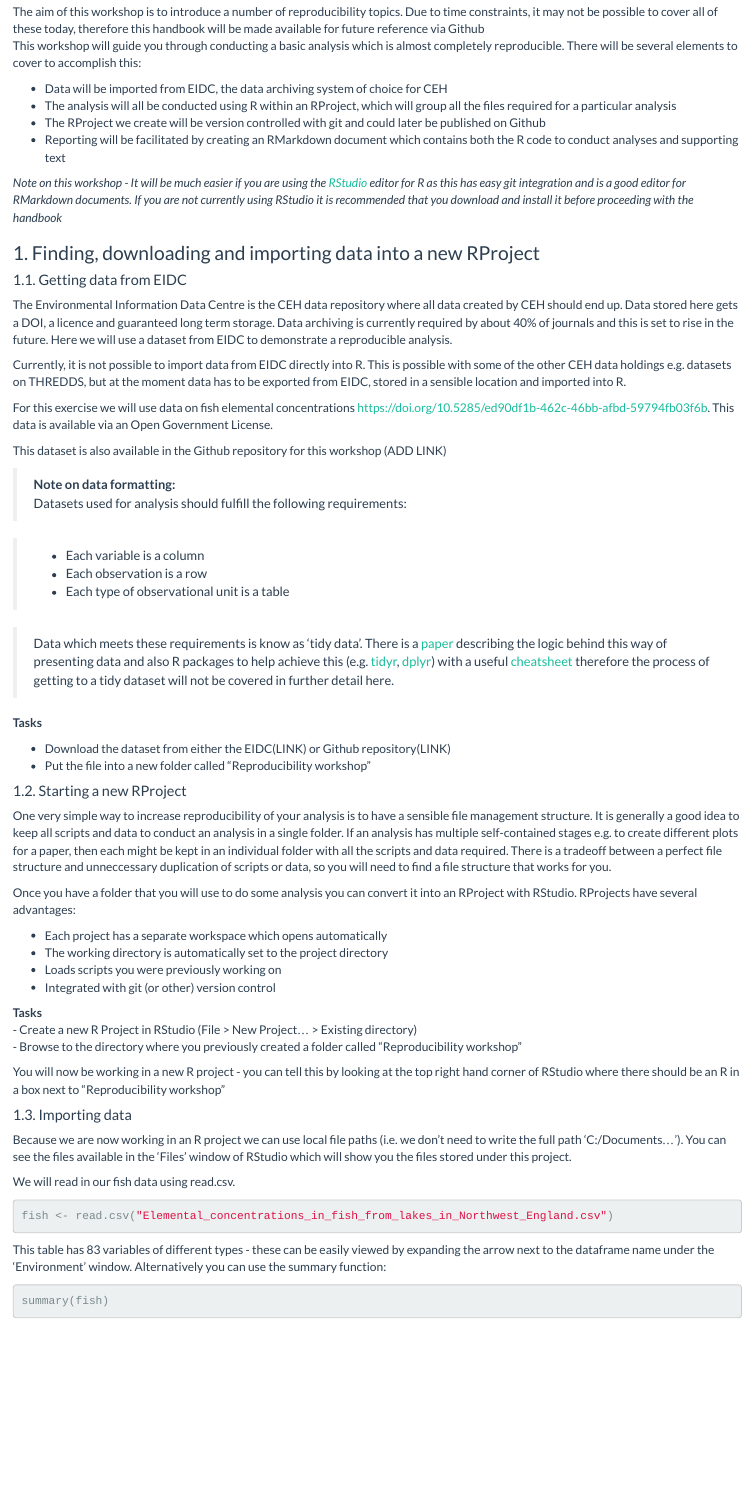
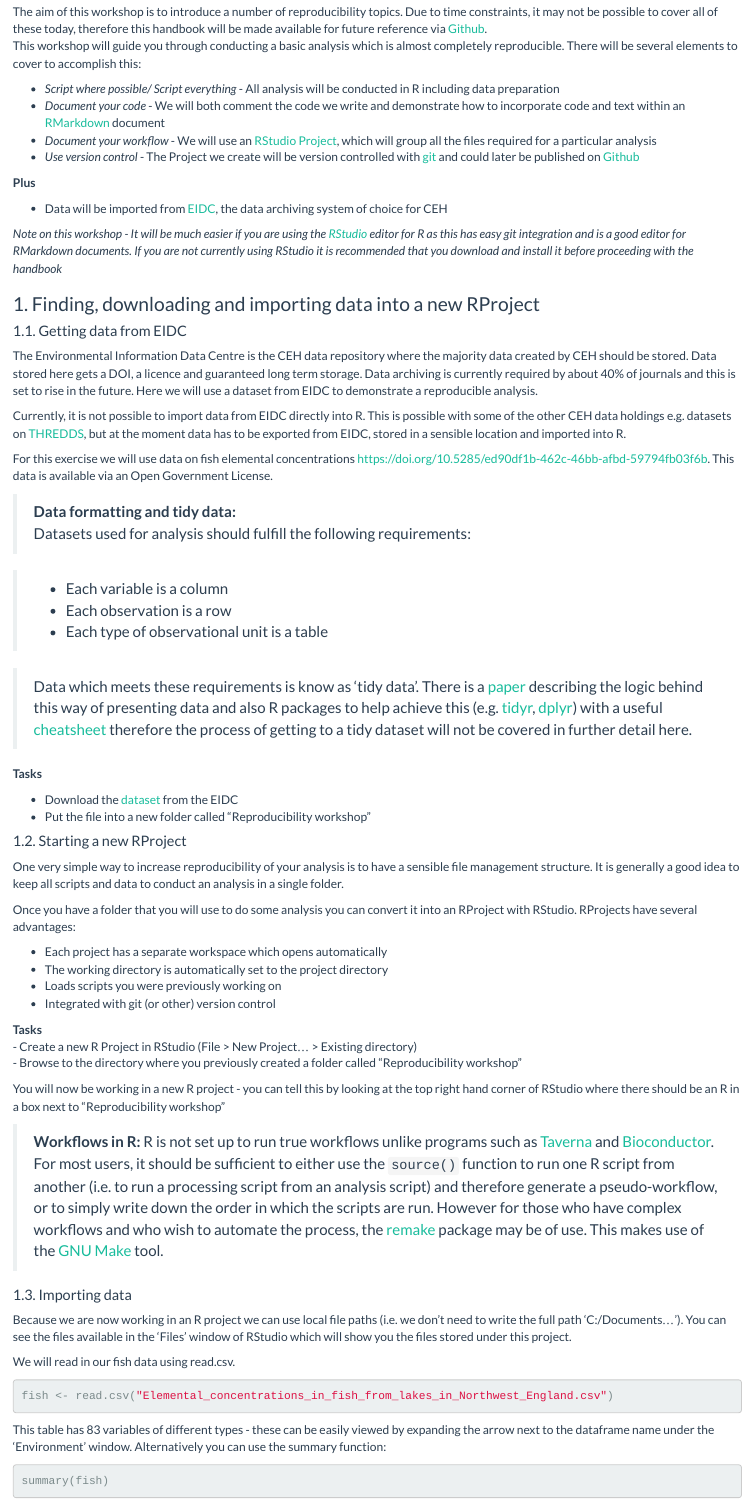
Before and after one commit to susanjarvis501/Reproducibility-Workshop, an R Markdown document (ReprodHandbookv2.0.Rmd): the page in a window 1100 px wide, from 180 px down before the commit and from 280 px down after it, so that both start at the same text. Rendered offline with R 4.5, knitr and Pandoc, with nearby package versions; some code elsewhere in the file could not run offline.

Commit message:
Info on workflows

```diff
--- a/ReprodHandbookv2.0.Rmd
+++ b/ReprodHandbookv2.0.Rmd
@@ -7,21 +7,25 @@ output:
   pdf_document: default
 ---
 
-<style type="text/css">
-blockquote{ /* Normal  */ font-size: 16px;}
-</style>
+    <style type="text/css">
+    blockquote{ /* Normal  */ font-size: 16px;}
+    </style>
 
 
 ## Reproducibility in R workshop handbook
 
 
-The aim of this workshop is to introduce a number of reproducibility topics. Due to time constraints, it may not be possible to cover all of these today, therefore this handbook will be made available for future reference via Github
+The aim of this workshop is to introduce a number of reproducibility topics. Due to time constraints, it may not be possible to cover all of these today, therefore this handbook will be made available for future reference via [Github](https://github.com/NERC-CEH/Stats_R_Resources/blob/master/Reproducibility).
 This workshop will guide you through conducting a basic analysis which is almost completely reproducible. There will be several elements to cover to accomplish this:
 
-* Data will be imported from EIDC, the data archiving system of choice for CEH
-* The analysis will all be conducted using R within an RProject, which will group all the files required for a particular analysis
-* The RProject we create will be version controlled with git and could later be published on Github
-* Reporting will be facilitated by creating an RMarkdown document which contains both the R code to conduct analyses and supporting text
+- *Script where possible/ Script everything* - All analysis will be conducted in R including data preparation
+- *Document your code* - We will both comment the code we write and demonstrate how to incorporate code and text within an [RMarkdown](http://rmarkdown.rstudio.com/) document
+- *Document your workflow* - We will use an [RStudio Project](https://support.rstudio.com/hc/en-us/articles/200526207-Using-Projects), which will group all the files required for a particular analysis
+- *Use version control* - The Project we create will be version controlled with [git](https://git-scm.com/) and could later be published on [Github](https://github.com/)
+
+**Plus**
+
+* Data will be imported from [EIDC](http://eidc.ceh.ac.uk/), the data archiving system of choice for CEH
 
 *Note on this workshop - It will be much easier if you are using the [RStudio](https://www.rstudio.com/) editor for R as this has easy git integration and is a good editor for RMarkdown documents. If you are not currently using RStudio it is recommended that you download and install it before proceeding with the handbook*
 
@@ -29,16 +33,14 @@ This workshop will guide you through conducting a basic analysis which is almost
 
 #### 1.1. Getting data from EIDC
 
-The Environmental Information Data Centre is the CEH data repository where all data created by CEH should end up. Data stored here gets a DOI, a licence and guaranteed long term storage. Data archiving is currently required by about 40% of journals and this is set to rise in the future. Here we will use a dataset from EIDC to demonstrate a reproducible analysis.
+The Environmental Information Data Centre is the CEH data repository where the majority data created by CEH should be stored. Data stored here gets a DOI, a licence and guaranteed long term storage. Data archiving is currently required by about 40% of journals and this is set to rise in the future. Here we will use a dataset from EIDC to demonstrate a reproducible analysis.
 
-Currently, it is not possible to import data from EIDC directly into R. This is possible with some of the other CEH data holdings e.g. datasets on THREDDS, but at the moment data has to be exported from EIDC, stored in a sensible location and imported into R.
+Currently, it is not possible to import data from EIDC directly into R. This is possible with some of the other CEH data holdings e.g. datasets on [THREDDS](http://thredds-prod.nerc-lancaster.ac.uk/thredds/catalog.html), but at the moment data has to be exported from EIDC, stored in a sensible location and imported into R.
 
-For this exercise we will use data on fish elemental concentrations [https://doi.org/10.5285/ed90df1b-462c-46bb-afbd-59794fb03f6b](https://doi.org/10.5285/ed90df1b-462c-46bb-afbd-59794fb03f6b). This data is available via an Open Government License.
-
-This dataset is also available in the Github repository for this workshop (ADD LINK)
+For this exercise we will use data on fish elemental concentrations <https://doi.org/10.5285/ed90df1b-462c-46bb-afbd-59794fb03f6b>. This data is available via an Open Government License.
 
 
-> **Note on data formatting:**
+> **Data formatting and tidy data:**
 > Datasets used for analysis should fulfill the following requirements:
 
 > * Each variable is a column
@@ -50,15 +52,15 @@ This dataset is also available in the Github repository for this workshop (ADD L
 
  **Tasks**
 
- - Download the dataset from either the EIDC(LINK) or Github repository(LINK)
+ - Download the [dataset](https://catalogue.ceh.ac.uk/documents/ed90df1b-462c-46bb-afbd-59794fb03f6b) from the EIDC
  - Put the file into a new folder called "Reproducibility workshop"
 
 
 #### 1.2. Starting a new RProject
 
-One very simple way to increase reproducibility of your analysis is to have a sensible file management structure. It is generally a good idea to keep all scripts and data to conduct an analysis in a single folder. If an analysis has multiple self-contained stages e.g. to create different plots for a paper, then each might be kept in an individual folder with all the scripts and data required. There is a tradeoff between a perfect file structure and unneccessary duplication of scripts or data, so you will need to find a file structure that works for you.
+One very simple way to increase reproducibility of your analysis is to have a sensible file management structure. It is generally a good idea to keep all scripts and data to conduct an analysis in a single folder.
 
- Once you have a folder that you will use to do some analysis you can convert it into an RProject with RStudio. RProjects have several advantages:
+Once you have a folder that you will use to do some analysis you can convert it into an RProject with RStudio. RProjects have several advantages:
 
  * Each project has a separate workspace which opens automatically
  * The working directory is automatically set to the project directory
@@ -71,6 +73,8 @@ One very simple way to increase reproducibility of your analysis is to have a se
 
 You will now be working in a new R project - you can tell this by looking at the top right hand corner of RStudio where there should be an R in a box next to "Reproducibility workshop"
 
+> **Workflows in R:**
+> R is not set up to run true workflows unlike programs such as [Taverna](http://www.taverna.org.uk/) and [Bioconductor](https://www.bioconductor.org/). For most users, it should be sufficient to either use the `source()` function to run one R script from another (i.e. to run a processing script from an analysis script) and therefore generate a pseudo-workflow, or to simply write down the order in which the scripts are run. However for those who have complex workflows and who wish to automate the process, the [remake](https://github.com/richfitz/remake) package may be of use. This makes use of the [GNU Make](https://www.gnu.org/software/make/) tool.
 
 #### 1.3. Importing data
 
```
Also changed, not shown: ReprodHandbookv2.0.Rmd (6 more changed lines).
